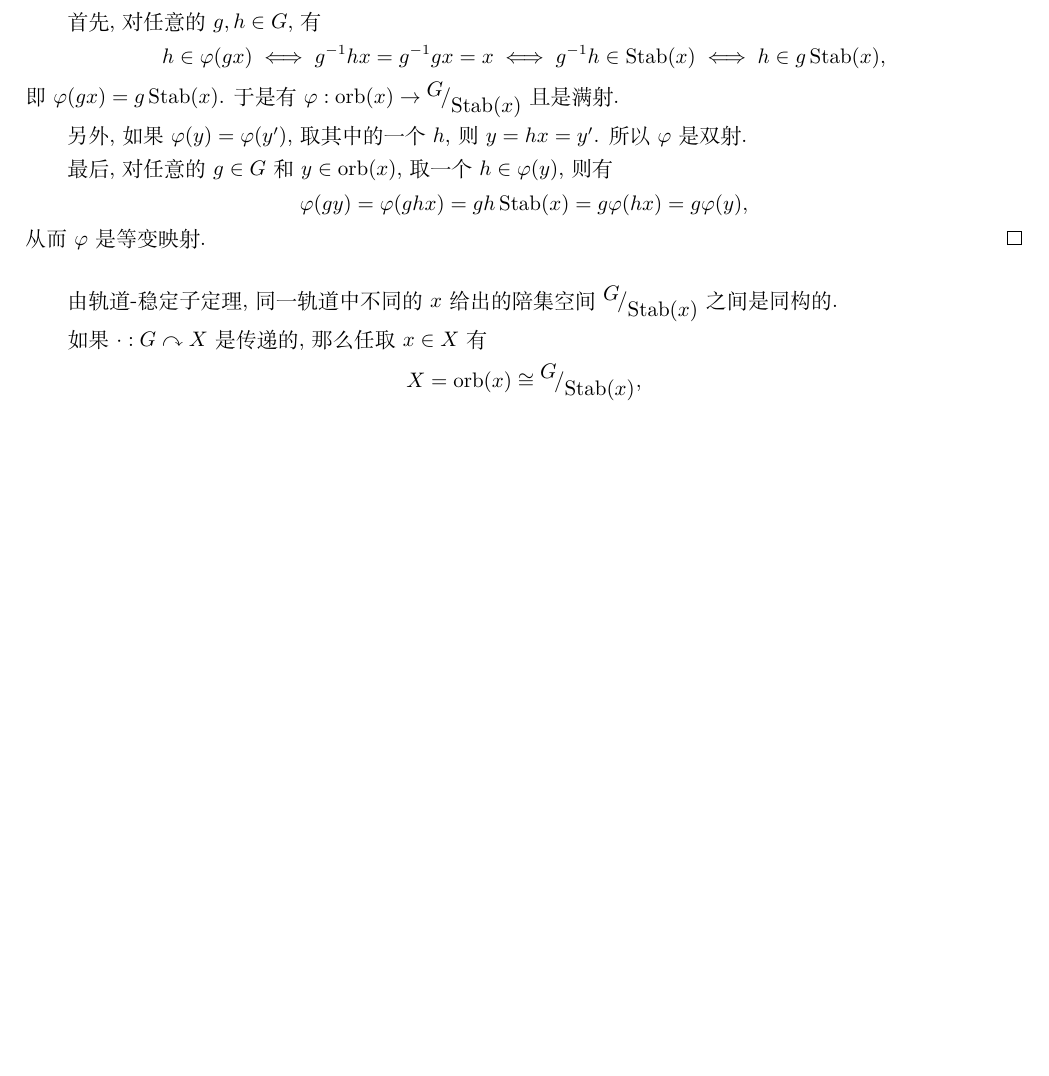
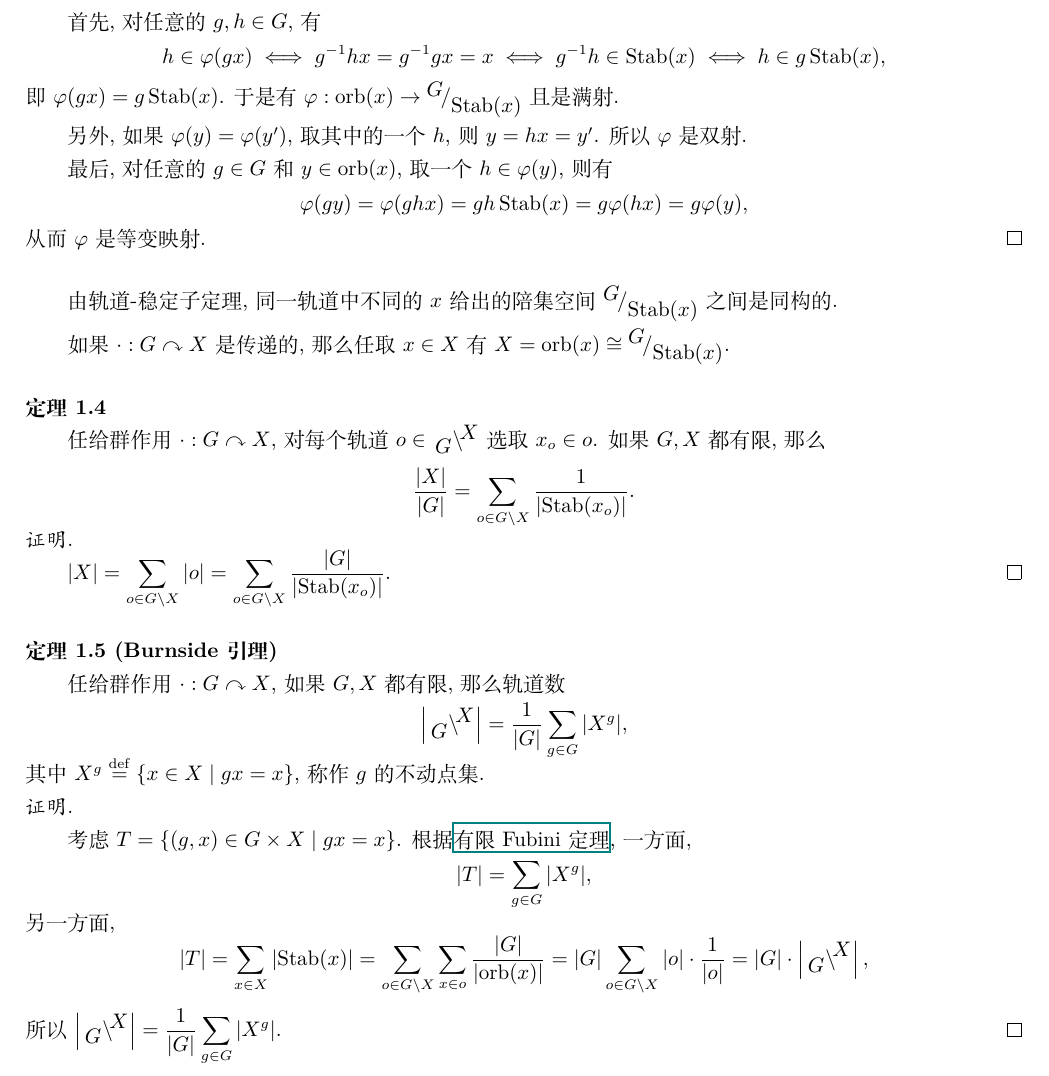
Before and after one commit to Dreamssoul163/NotesLib, a LaTeX document (数学/05 抽象代数/01 群论/02 群作用与 Sylow 定理/03 轨道与稳定子.tex): part of page 2 of 2, cut so that both start at the same text, the shorter picture padded with empty space. Compiled offline with XeLaTeX.

Commit message:
Burnside引理

```diff
--- a/数学/05 抽象代数/01 群论/02 群作用与 Sylow 定理/03 轨道与稳定子.tex
+++ b/数学/05 抽象代数/01 群论/02 群作用与 Sylow 定理/03 轨道与稳定子.tex
@@ -142,10 +143,55 @@ $\cdot:G\curvearrowright X$. 对任意的$x\in X$, 它生成的子$G$-集是
 
 \vspace{3pt}
 如果$\cdot:G\curvearrowright X$是传递的, 那么任取$x\in X$有
+$X=\mathrm{orb}(x)\cong\,\!^{\displaystyle G}\!/_{\displaystyle\mathrm{Stab}(x)}$.
+
+\vspace{15pt}
+
+\hypertarget{sec:定理1.4}{}
+\noindent\textbf{定理1.4}
+
+任给群作用$\cdot:G\curvearrowright X$,
+对每个轨道$o\in\,_{\displaystyle G}\backslash\!^{\displaystyle X}$
+选取$x_o\in o$. 如果$G,X$都有限, 那么
+\vspace{5pt}
+\[
+    \frac{|X|}{|G|}=\sum_{o\in G\backslash X}\frac{1}{|\mathrm{Stab}(x_o)|}.
+\]
+
+\noindent{\kaishu 证明.}
+
+$\displaystyle|X|=\sum_{o\in G\backslash X}|o|=
+\sum_{o\in G\backslash X}\frac{|G|}{|\mathrm{Stab}(x_o)|}$. \hfill $\qedsymbol$
+
+\vspace{15pt}
+
+\hypertarget{sec:定理1.5}{}
+\noindent\textbf{定理1.5 (Burnside引理)}
+
+任给群作用$\cdot:G\curvearrowright X$, 如果$G,X$都有限, 那么轨道数
 \vspace{3pt}
 \[
-    X=\mathrm{orb}(x)\cong\,\!^{\displaystyle G}\!
-    /_{\displaystyle\mathrm{Stab}(x)},\\[3pt]
+    \left|\,_{\displaystyle G}\backslash\!^{\displaystyle X}\right|=
+    \frac{1}{|G|}\sum_{g\in G}|X^g|,\\[-3pt]
 \]
+其中$X^g\overset{\mathrm{def}}{=}\{x\in X\mid gx=x\}$, 称作$g$的不动点集.
+
+\noindent{\kaishu 证明.}
+
+考虑$T=\{(g,x)\in G\times X\mid gx=x\}$.
+根据\href{../../../01 基础集合论/03 自然数/04 有限求和/03 有限 Fubini 定理#nameddest=sec:定理1.1}
+{有限Fubini定理}, 一方面,
+\[
+    |T|=\sum_{g\in G}|X^g|,
+\]
+另一方面,
+\[
+    |T|=\sum_{x\in X}|\mathrm{Stab}(x)|=
+    \sum_{o\in G\backslash X}\sum_{x\in o}\frac{|G|}{|\mathrm{orb}(x)|}=
+    |G|\sum_{o\in G\backslash X}|o|\cdot\frac{1}{|o|}=
+    |G|\cdot\left|\,_{\displaystyle G}\backslash\!^{\displaystyle X}\right|,
+\]
+所以$\displaystyle\left|\,_{\displaystyle G}\backslash\!^{\displaystyle X}\right|=
+\frac{1}{|G|}\sum_{g\in G}|X^g|$. \hfill $\qedsymbol$
 
 \end{document}
```
Also changed, not shown: 数学/01 基础集合论/03 自然数/04 有限求和/03 有限 Fubini 定理.pdf (added), 数学/01 基础集合论/03 自然数/04 有限求和/03 有限 Fubini 定理.tex (renamed from 数学/01 基础集合论/03 自然数/04 有限求和/03 有限Fubini定理.tex), 数学/01 基础集合论/03 自然数/04 有限求和/03 有限Fubini定理.pdf (deleted), 数学/05 抽象代数/01 群论/02 群作用与 Sylow 定理/03 轨道与稳定子.pdf, 数学/05 抽象代数/01 群论/02 群作用与 Sylow 定理/03 轨道与稳定子.tex (3 more changed lines).
